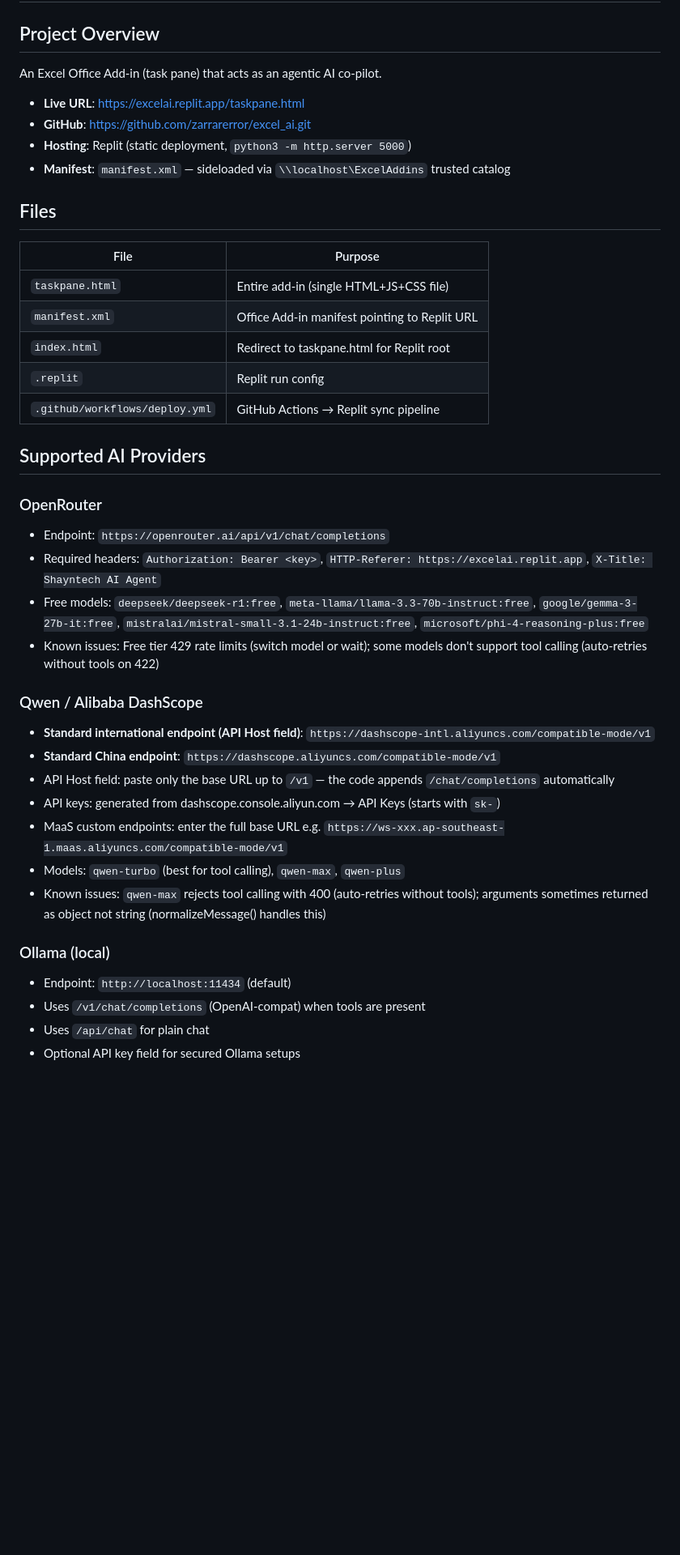
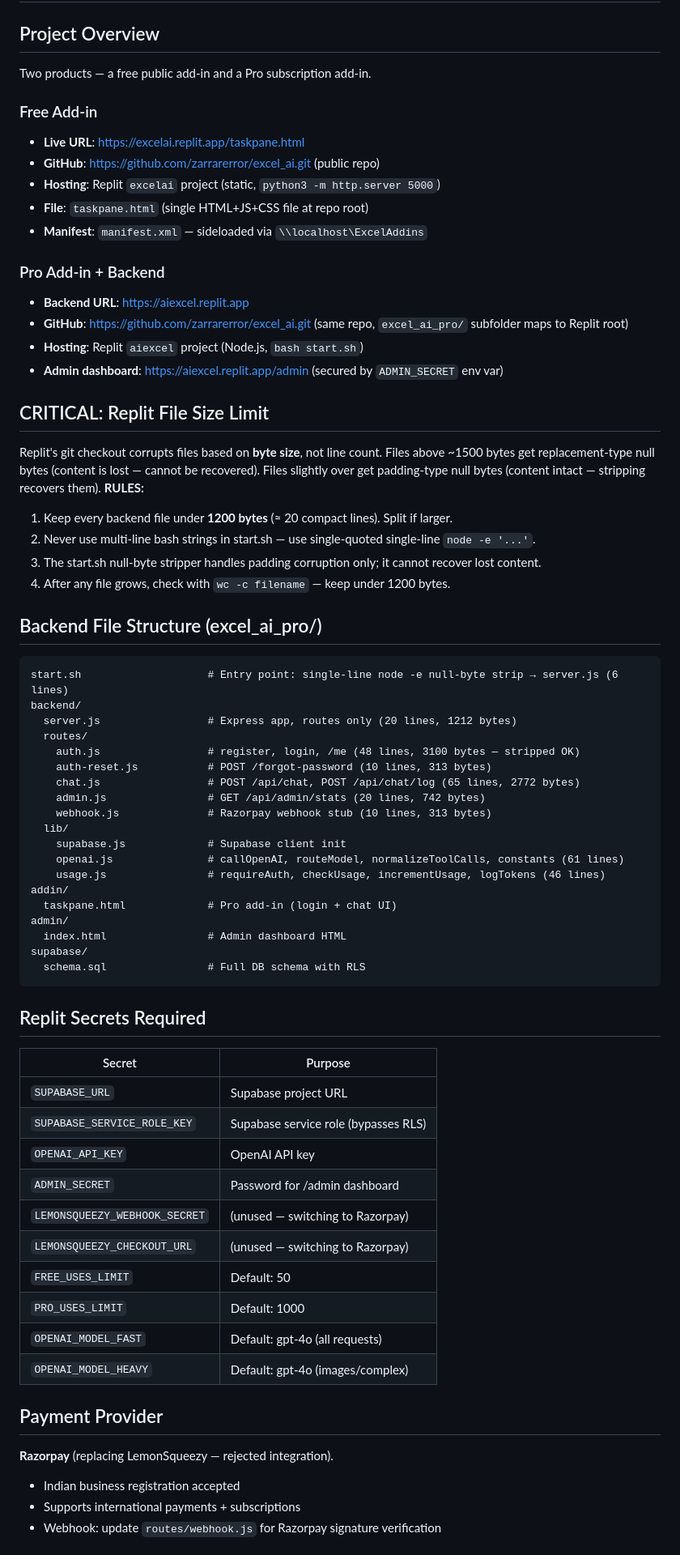
Before and after one commit to zarrarerror/excel_ai, a Markdown page: CLAUDE.md, the part around one of its changes. Shown at 81% size. GitHub-like rendering; blank space fills up the shorter version.

Commit message:
Update CLAUDE.md: Replit byte-based truncation limit (~1200 bytes), new file structure

````diff
--- a/CLAUDE.md
+++ b/CLAUDE.md
@@ -1,41 +1,71 @@
 # Shayntech Excel AI Add-in — Project Memory
 
 ## Project Overview
-An Excel Office Add-in (task pane) that acts as an agentic AI co-pilot.
+Two products — a free public add-in and a Pro subscription add-in.
+
+### Free Add-in
 - **Live URL**: https://excelai.replit.app/taskpane.html
-- **GitHub**: https://github.com/zarrarerror/excel_ai.git
-- **Hosting**: Replit (static deployment, `python3 -m http.server 5000`)
-- **Manifest**: `manifest.xml` — sideloaded via `\\localhost\ExcelAddins` trusted catalog
+- **GitHub**: https://github.com/zarrarerror/excel_ai.git (public repo)
+- **Hosting**: Replit `excelai` project (static, `python3 -m http.server 5000`)
+- **File**: `taskpane.html` (single HTML+JS+CSS file at repo root)
+- **Manifest**: `manifest.xml` — sideloaded via `\\localhost\ExcelAddins`
 
-## Files
-| File | Purpose |
-|------|---------|
-| `taskpane.html` | Entire add-in (single HTML+JS+CSS file) |
-| `manifest.xml` | Office Add-in manifest pointing to Replit URL |
-| `index.html` | Redirect to taskpane.html for Replit root |
-| `.replit` | Replit run config |
-| `.github/workflows/deploy.yml` | GitHub Actions → Replit sync pipeline |
+### Pro Add-in + Backend
+- **Backend URL**: https://aiexcel.replit.app
+- **GitHub**: https://github.com/zarrarerror/excel_ai.git (same repo, `excel_ai_pro/` subfolder maps to Replit root)
+- **Hosting**: Replit `aiexcel` project (Node.js, `bash start.sh`)
+- **Admin dashboard**: https://aiexcel.replit.app/admin (secured by `ADMIN_SECRET` env var)
 
-## Supported AI Providers
+## CRITICAL: Replit File Size Limit
+Replit's git checkout corrupts files based on **byte size**, not line count. Files above ~1500 bytes
+get replacement-type null bytes (content is lost — cannot be recovered). Files slightly over get
+padding-type null bytes (content intact — stripping recovers them).
+**RULES:**
+1. Keep every backend file under **1200 bytes** (≈ 20 compact lines). Split if larger.
+2. Never use multi-line bash strings in start.sh — use single-quoted single-line `node -e '...'`.
+3. The start.sh null-byte stripper handles padding corruption only; it cannot recover lost content.
+4. After any file grows, check with `wc -c filename` — keep under 1200 bytes.
 
-### OpenRouter
-- Endpoint: `https://openrouter.ai/api/v1/chat/completions`
-- Required headers: `Authorization: Bearer <key>`, `HTTP-Referer: https://excelai.replit.app`, `X-Title: Shayntech AI Agent`
-- Free models: `deepseek/deepseek-r1:free`, `meta-llama/llama-3.3-70b-instruct:free`, `google/gemma-3-27b-it:free`, `mistralai/mistral-small-3.1-24b-instruct:free`, `microsoft/phi-4-reasoning-plus:free`
-- Known issues: Free tier 429 rate limits (switch model or wait); some models don't support tool calling (auto-retries without tools on 422)
+## Backend File Structure (excel_ai_pro/)
+```
+start.sh                    # Entry point: single-line node -e null-byte strip → server.js (6 lines)
+backend/
+  server.js                 # Express app, routes only (20 lines, 1212 bytes)
+  routes/
+    auth.js                 # register, login, /me (48 lines, 3100 bytes — stripped OK)
+    auth-reset.js           # POST /forgot-password (10 lines, 313 bytes)
+    chat.js                 # POST /api/chat, POST /api/chat/log (65 lines, 2772 bytes)
+    admin.js                # GET /api/admin/stats (20 lines, 742 bytes)
+    webhook.js              # Razorpay webhook stub (10 lines, 313 bytes)
+  lib/
+    supabase.js             # Supabase client init
+    openai.js               # callOpenAI, routeModel, normalizeToolCalls, constants (61 lines)
+    usage.js                # requireAuth, checkUsage, incrementUsage, logTokens (46 lines)
+addin/
+  taskpane.html             # Pro add-in (login + chat UI)
+admin/
+  index.html                # Admin dashboard HTML
+supabase/
+  schema.sql                # Full DB schema with RLS
+```
 
-### Qwen / Alibaba DashScope
-- **Standard international endpoint (API Host field)**: `https://dashscope-intl.aliyuncs.com/compatible-mode/v1`
-- **Standard China endpoint**: `https://dashscope.aliyuncs.com/compatible-mode/v1`
-- API Host field: paste only the base URL up to `/v1` — the code appends `/chat/completions` automatically
-- API keys: generated from dashscope.console.aliyun.com → API Keys (starts with `sk-`)
-- MaaS custom endpoints: enter the full base URL e.g. `https://ws-xxx.ap-southeast-1.maas.aliyuncs.com/compatible-mode/v1`
-- Models: `qwen-turbo` (best for tool calling), `qwen-max`, `qwen-plus`
-- Known issues: `qwen-max` rejects tool calling with 400 (auto-retries without tools); arguments sometimes returned as object not string (normalizeMessage() handles this)
+## Replit Secrets Required
+| Secret | Purpose |
+|--------|---------|
+| `SUPABASE_URL` | Supabase project URL |
+| `SUPABASE_SERVICE_ROLE_KEY` | Supabase service role (bypasses RLS) |
+| `OPENAI_API_KEY` | OpenAI API key |
+| `ADMIN_SECRET` | Password for /admin dashboard |
+| `LEMONSQUEEZY_WEBHOOK_SECRET` | (unused — switching to Razorpay) |
+| `LEMONSQUEEZY_CHECKOUT_URL` | (unused — switching to Razorpay) |
+| `FREE_USES_LIMIT` | Default: 50 |
+| `PRO_USES_LIMIT` | Default: 1000 |
+| `OPENAI_MODEL_FAST` | Default: gpt-4o (all requests) |
+| `OPENAI_MODEL_HEAVY` | Default: gpt-4o (images/complex) |
 
-### Ollama (local)
-- Endpoint: `http://localhost:11434` (default)
-- Uses `/v1/chat/completions` (OpenAI-compat) when tools are present
-- Uses `/api/chat` for plain chat
-- Optional API key field for secured Ollama setups
+## Payment Provider
+**Razorpay** (replacing LemonSqueezy — rejected integration).
+- Indian business registration accepted
+- Supports international payments + subscriptions
+- Webhook: update `routes/webhook.js` for Razorpay signature verification
 
````
Also changed, not shown: other parts of CLAUDE.md (+45 -39 lines).
